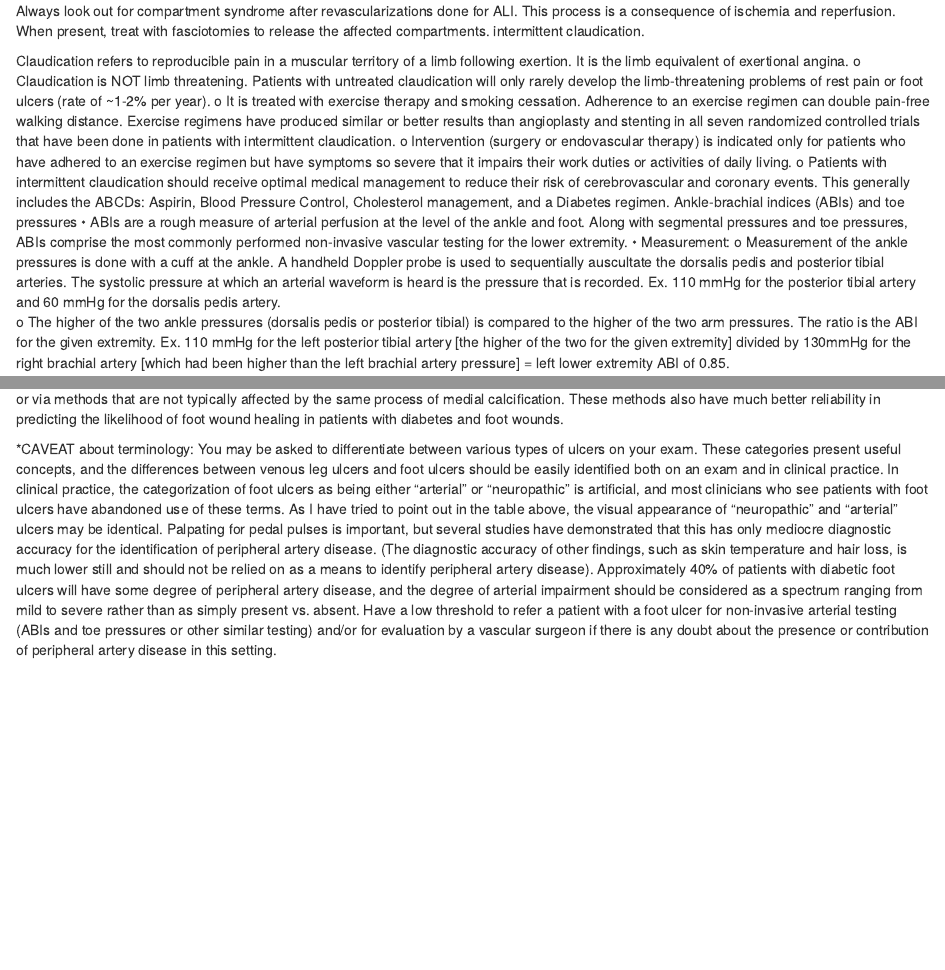
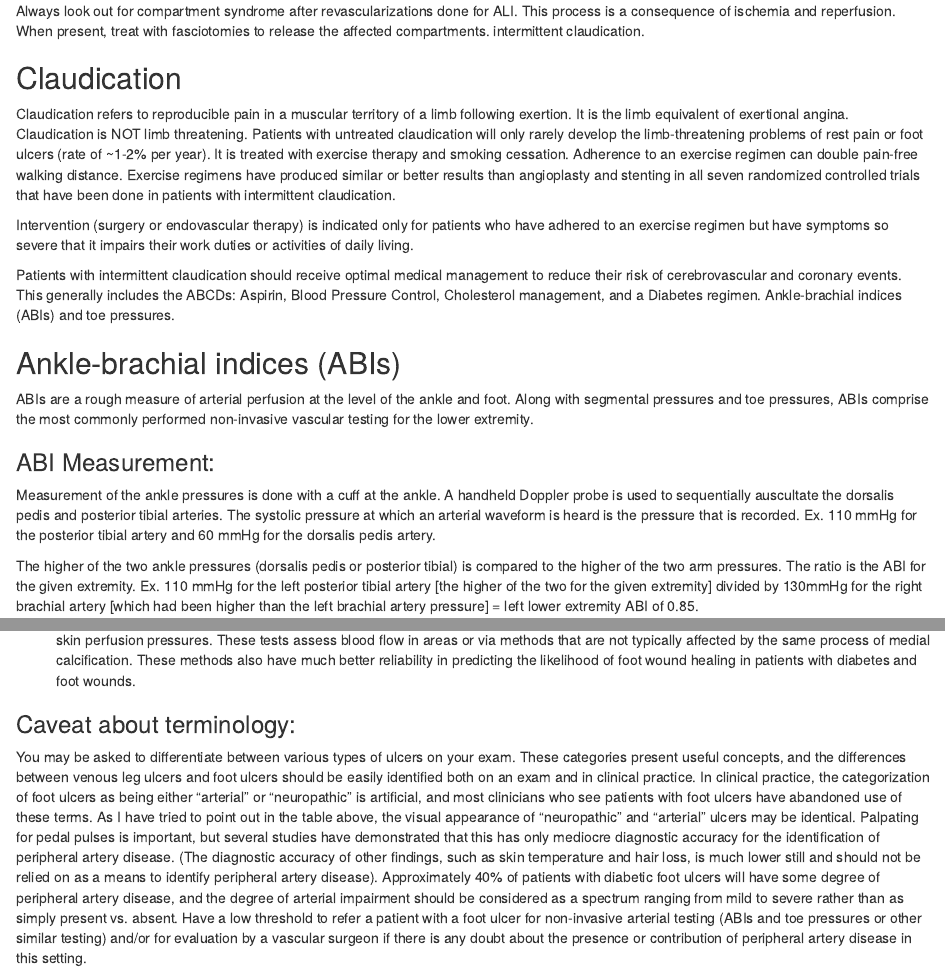
Before and after one commit to nealbarshes/nealbarshes.github.io, an R Markdown document (MedicalStudents/index.rmd): the page in a window 1100 px wide, from 440 px down, and a second part further down, joined at a grey line. Rendered offline with R 4.5, knitr and Pandoc, with nearby package versions.

Commit message:
Update index.rmd

```diff
--- a/MedicalStudents/index.rmd
+++ b/MedicalStudents/index.rmd
@@ -15,14 +15,6 @@ ALI is a surgical emergency, and all physicians should be able to identify it. A
 Always look out for compartment syndrome after revascularizations done for ALI. This process is a consequence of ischemia and reperfusion. When present, treat with fasciotomies to release the affected compartments.
 intermittent claudication.
 
-Claudication refers to reproducible pain in a muscular territory of a limb following exertion. It is the limb equivalent of exertional angina.
-o	Claudication is NOT limb threatening. Patients with untreated claudication will only rarely develop the limb-threatening problems of rest pain or foot ulcers (rate of ~1-2% per year).
-o	It is treated with exercise therapy and smoking cessation. Adherence to an exercise regimen can double pain-free walking distance. Exercise regimens have produced similar or better results than angioplasty and stenting in all seven randomized controlled trials that have been done in patients with intermittent claudication.
-o	Intervention (surgery or endovascular therapy) is indicated only for patients who have adhered to an exercise regimen but have symptoms so severe that it impairs their work duties or activities of daily living.
-o	Patients with intermittent claudication should receive optimal medical management to reduce their risk of cerebrovascular and coronary events. This generally includes the ABCDs: Aspirin, Blood Pressure Control, Cholesterol management, and a Diabetes regimen.
-Ankle-brachial indices (ABIs) and toe pressures
-•	ABIs are a rough measure of arterial perfusion at the level of the ankle and foot. Along with segmental pressures and toe pressures, ABIs comprise the most commonly performed non-invasive vascular testing for the lower extremity.
-•	Measurement:
-o	Measurement of the ankle pressures is done with a cuff at the ankle. A handheld Doppler probe is used to sequentially auscultate the dorsalis pedis and posterior tibial arteries. The systolic pressure at which an arterial waveform is heard is the pressure that is recorded. Ex. 110 mmHg for the posterior tibial artery and 60 mmHg for the dorsalis pedis artery.
-o	The higher of the two ankle pressures (dorsalis pedis or posterior tibial) is compared to the higher of the two arm pressures. The ratio is the ABI for the given extremity. Ex. 110 mmHg for the left posterior tibial artery [the higher of the two for the given extremity] divided by 130mmHg for the right brachial artery [which had been higher than the left brachial artery pressure] = left lower extremity ABI of 0.85.
+## Claudication
+Claudication refers to reproducible pain in a muscular territory of a limb following exertion. It is the limb equivalent of exertional angina. Claudication is NOT limb threatening. Patients with untreated claudication will only rarely develop the limb-threatening problems of rest pain or foot ulcers (rate of ~1-2% per year). It is treated with exercise therapy and smoking cessation. Adherence to an exercise regimen can double pain-free walking distance. Exercise regimens have produced similar or better results than angioplasty and stenting in all seven randomized controlled trials that have been done in patients with intermittent claudication.
 
@@ -36,3 +21,12 @@ o	ABIs are notoriously unreliable in patient with diabetes mellitus.
-	The best non-invasive tests for degree of arterial perfusion in patients with diabetes are toe pressures, transcutaneous oximetry (TcPO2), or skin perfusion pressures. These tests assess blood flow in areas or via methods that are not typically affected by the same process of medial calcification. These methods also have much better reliability in predicting the likelihood of foot wound healing in patients with diabetes and foot wounds.
+Intervention (surgery or endovascular therapy) is indicated only for patients who have adhered to an exercise regimen but have symptoms so severe that it impairs their work duties or activities of daily living.
 
-*CAVEAT about terminology:
+Patients with intermittent claudication should receive optimal medical management to reduce their risk of cerebrovascular and coronary events. This generally includes the ABCDs: Aspirin, Blood Pressure Control, Cholesterol management, and a Diabetes regimen.
+Ankle-brachial indices (ABIs) and toe pressures.
+
+## Ankle-brachial indices (ABIs)
+ABIs are a rough measure of arterial perfusion at the level of the ankle and foot. Along with segmental pressures and toe pressures, ABIs comprise the most commonly performed non-invasive vascular testing for the lower extremity.
+
+### ABI Measurement:
+Measurement of the ankle pressures is done with a cuff at the ankle. A handheld Doppler probe is used to sequentially auscultate the dorsalis pedis and posterior tibial arteries. The systolic pressure at which an arterial waveform is heard is the pressure that is recorded. Ex. 110 mmHg for the posterior tibial artery and 60 mmHg for the dorsalis pedis artery.
+
+The higher of the two ankle pressures (dorsalis pedis or posterior tibial) is compared to the higher of the two arm pressures. The ratio is the ABI for the given extremity. Ex. 110 mmHg for the left posterior tibial artery [the higher of the two for the given extremity] divided by 130mmHg for the right brachial artery [which had been higher than the left brachial artery pressure] = left lower extremity ABI of 0.85.
@@ -39,2 +45,3 @@ o	ABIs are notoriously unreliable in patient with diabetes mellitus.
+### Caveat about terminology:
 You may be asked to differentiate between various types of ulcers on your exam. These categories present useful concepts, and the differences between venous leg ulcers and foot ulcers should be easily identified both on an exam and in clinical practice. In clinical practice, the categorization of foot ulcers as being either “arterial” or “neuropathic” is artificial, and most clinicians who see patients with foot ulcers have abandoned use of these terms. As I have tried to point out in the table above, the visual appearance of “neuropathic” and “arterial” ulcers may be identical. Palpating for pedal pulses is important, but several studies have demonstrated that this has only mediocre diagnostic accuracy for the identification of peripheral artery disease. (The diagnostic accuracy of other findings, such as skin temperature and hair loss, is much lower still and should not be relied on as a means to identify peripheral artery disease).
 Approximately 40% of patients with diabetic foot ulcers will have some degree of peripheral artery disease, and the degree of arterial impairment should be considered as a spectrum ranging from mild to severe rather than as simply present vs. absent. Have a low threshold to refer a patient with a foot ulcer for non-invasive arterial testing (ABIs and toe pressures or other similar testing) and/or for evaluation by a vascular surgeon if there is any doubt about the presence or contribution of peripheral artery disease in this setting.
```
Also changed, not shown: MedicalStudents/index.rmd (19 more changed lines).
